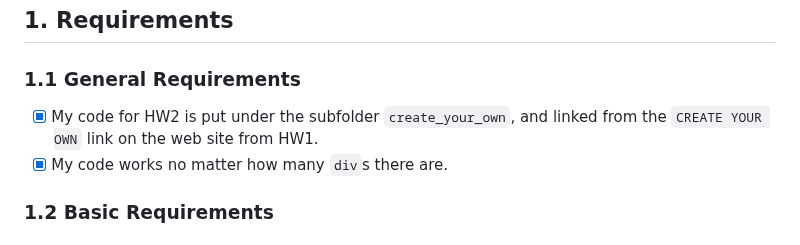
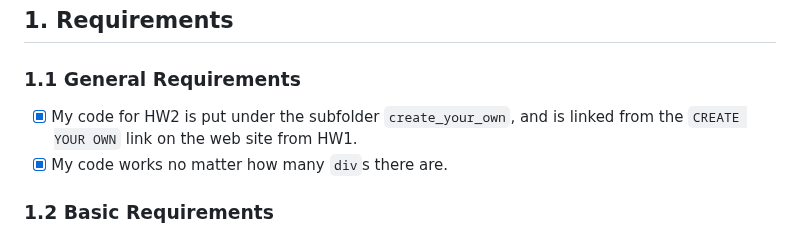
Before and after one commit to Computational-Physicality-Lab/hw2-handling-input-events-orangeorangehuang, a Markdown page: README.md, the part around the change. Rendered like a GitHub page.

Commit message:
Final Version

```diff
--- a/README.md
+++ b/README.md
@@ -5,7 +5,7 @@
 
 ## 1. Requirements
 ### 1.1 General Requirements
-- [x] My code for HW2 is put under the subfolder `create_your_own`, and linked from the `CREATE YOUR OWN` link on the web site from HW1.
+- [x] My code for HW2 is put under the subfolder `create_your_own`, and is linked from the `CREATE YOUR OWN` link on the web site from HW1.
 - [x] My code works no matter how many `div`s there are.
 
 ### 1.2 Basic Requirements
```
Also changed, not shown: create_your_own/README.md (+1 -0 lines).
